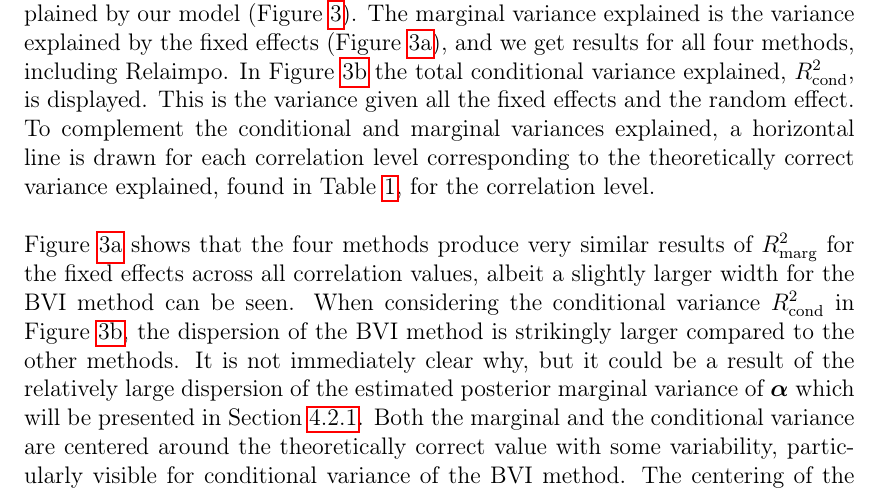
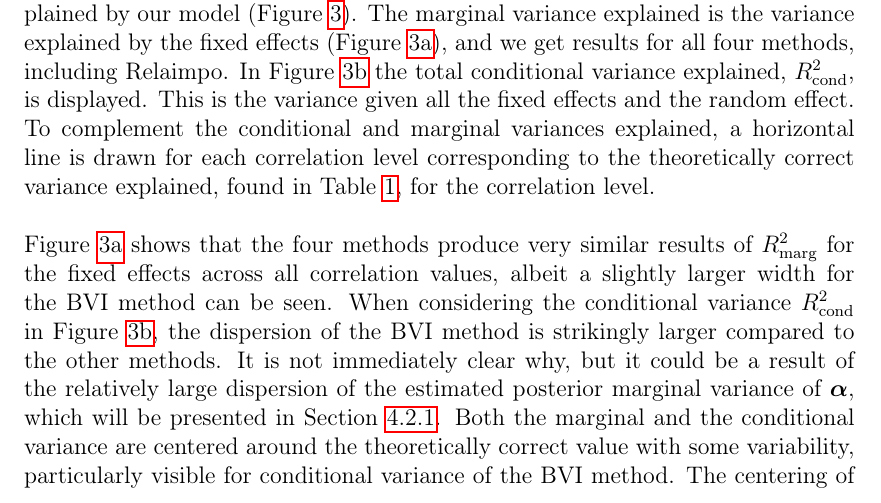
Before and after one commit to AugustArnstad/TMA4500-Specialization-Project, a LaTeX thesis (main.tex, which reads Chapters/05Results.tex): part of page 34 of 53, cut so that both start at the same text. Compiled offline with pdfLaTeX.

Commit message:
This is it

```diff
--- a/Chapters/05Results.tex
+++ b/Chapters/05Results.tex
@@ -184,7 +184,7 @@ To complement the conditional and marginal variances explained, a horizontal lin
 \newline
 \Cref{fig:variance_marginal} shows that the four methods produce very similar results of $R^2_{\text{marg}}$ for the fixed effects across all correlation values, albeit a slightly larger width for the BVI method can be seen.
 When considering the conditional variance $R^2_{\text{cond}}$ in \Cref{fig:variance_conditional}, the dispersion of the BVI method is strikingly larger compared to the other methods.
-It is not immediately clear why, but it could be a result of the relatively large dispersion of the estimated posterior marginal variance of $\boldsymbol{\alpha}$ which will be presented in \Cref{sec:posterior_distributions}.
+It is not immediately clear why, but it could be a result of the relatively large dispersion of the estimated posterior marginal variance of $\boldsymbol{\alpha}$, which will be presented in \Cref{sec:posterior_distributions}.
 Both the marginal and the conditional variance are centered around the theoretically correct value with some variability, particularly visible for conditional variance of the BVI method.
 The centering of the distributions for both the marginal and conditional variances resemble each other for all methods, regardless of correlation level.
 \begin{figure}[!ht]
```
Also changed, not shown: main.pdf.
